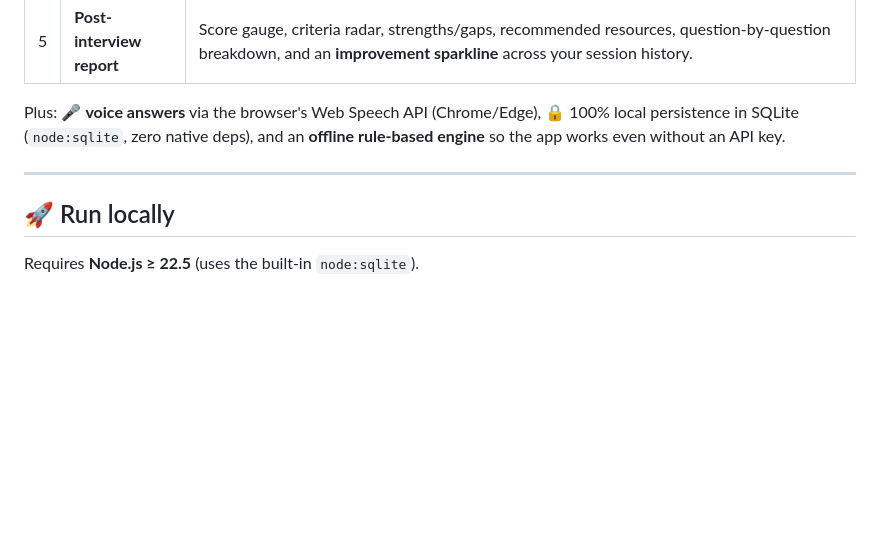
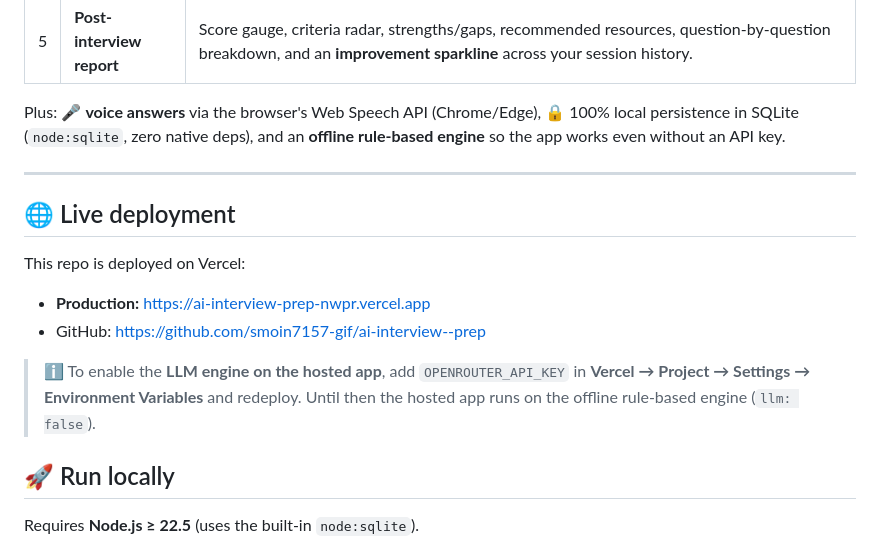
Before and after one commit to smoin7157-gif/ai-interview--prep, a Markdown page: README.md, the part around the change. Drawn GitHub-style; blank space fills up the shorter version.

Commit message:
Add live Vercel deployment info to README

```diff
--- a/README.md
+++ b/README.md
@@ -21,6 +21,15 @@ Built from the spec in `ai prep document.txt`:
 Plus: 🎤 **voice answers** via the browser's Web Speech API (Chrome/Edge), 🔒 100% local persistence in SQLite (`node:sqlite`, zero native deps), and an **offline rule-based engine** so the app works even without an API key.
 
 ---
+
+## 🌐 Live deployment
+
+This repo is deployed on Vercel:
+
+- **Production:** https://ai-interview-prep-nwpr.vercel.app
+- GitHub: https://github.com/smoin7157-gif/ai-interview--prep
+
+> ℹ️ To enable the **LLM engine on the hosted app**, add `OPENROUTER_API_KEY` in **Vercel → Project → Settings → Environment Variables** and redeploy. Until then the hosted app runs on the offline rule-based engine (`llm: false`).
 
 ## 🚀 Run locally
 
```
